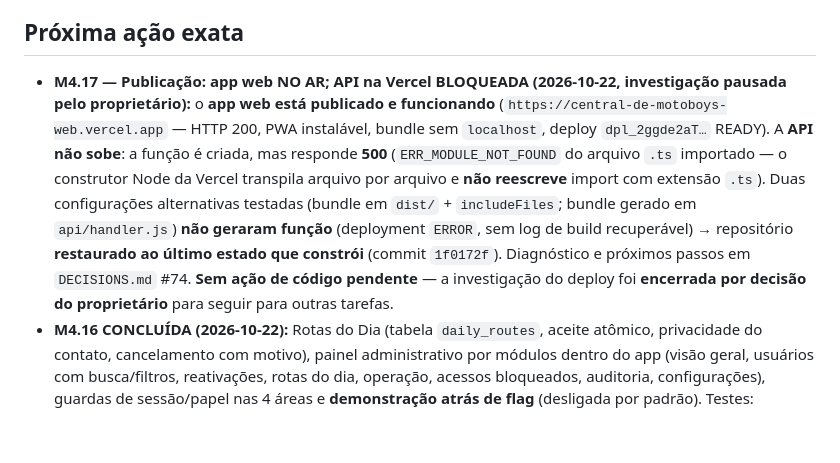
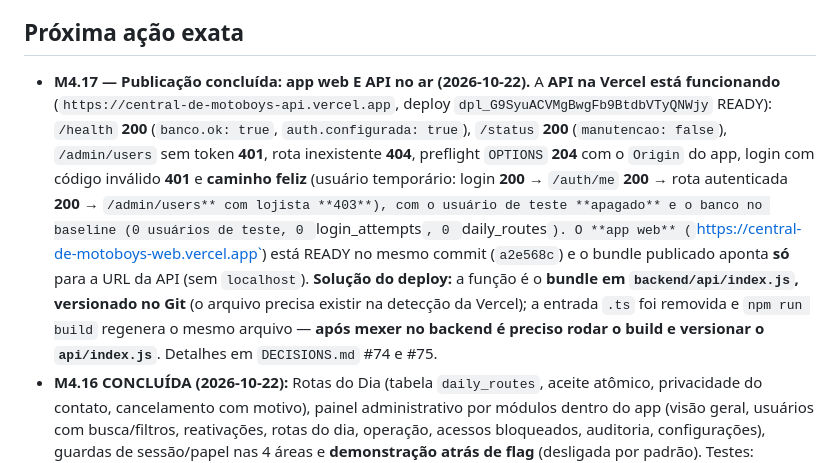
Before and after one commit to Ponciogrr/central-v1, a Markdown page: docs/PROJECT_STATUS.md, the part around the change. GitHub-like rendering; blank space fills up the shorter version.

Commit message:
docs: publica a API na Vercel (bundle versionado em backend/api/index.js) e registra as verificacoes

```diff
--- a/docs/PROJECT_STATUS.md
+++ b/docs/PROJECT_STATUS.md
@@ -414,7 +414,7 @@
 - **M4.14 — refino de design com a skill `mobile-app-ui-design` (2026-10-21):** verificação de design no navegador (Edge headless + CDP) em 6 telas (entrada, login, admin/usuários, admin/reativações, motoboy, motoboy/histórico) → **escala tipográfica dentro de 12/14/16/20**, **peso único 700** (fora o corpo), **0 ícones vazados** (Ionicons renderizados), **números tabulares** presentes no histórico; responsividade **36/36** sem estouro e **0** cortes mantidos; **sessão do admin persiste após recarregar** e **barreira por papel** segue ativa; verificação global de encoding (**zero mojibake** após correção de 4 arquivos); `npx tsc --noEmit` (mobile) **OK**; teste unitário do mobile **6/6**. **Não testado:** escrita do admin no banco e conferência visual humana.
 
 ## Próxima ação exata
-- **M4.17 — Publicação: app web NO AR; API na Vercel BLOQUEADA (2026-10-22, investigação pausada pelo proprietário):** o **app web está publicado e funcionando** (`https://central-de-motoboys-web.vercel.app` — HTTP 200, PWA instalável, bundle sem `localhost`, deploy `dpl_2ggde2aT…` READY). A **API não sobe**: a função é criada, mas responde **500** (`ERR_MODULE_NOT_FOUND` do arquivo `.ts` importado — o construtor Node da Vercel transpila arquivo por arquivo e **não reescreve** import com extensão `.ts`). Duas configurações alternativas testadas (bundle em `dist/` + `includeFiles`; bundle gerado em `api/handler.js`) **não geraram função** (deployment `ERROR`, sem log de build recuperável) → repositório **restaurado ao último estado que constrói** (commit `1f0172f`). Diagnóstico e próximos passos em `DECISIONS.md` #74. **Sem ação de código pendente** — a investigação do deploy foi **encerrada por decisão do proprietário** para seguir para outras tarefas.
+- **M4.17 — Publicação concluída: app web E API no ar (2026-10-22).** A **API na Vercel está funcionando** (`https://central-de-motoboys-api.vercel.app`, deploy `dpl_G9SyuACVMgBwgFb9BtdbVTyQNWjy` READY): `/health` **200** (`banco.ok: true`, `auth.configurada: true`), `/status` **200** (`manutencao: false`), `/admin/users` sem token **401**, rota inexistente **404**, preflight `OPTIONS` **204** com o `Origin` do app, login com código inválido **401** e **caminho feliz** (usuário temporário: login **200** → `/auth/me` **200** → rota autenticada **200** → `/admin/users** com lojista **403**), com o usuário de teste **apagado** e o banco no baseline (0 usuários de teste, 0 `login_attempts`, 0 `daily_routes`). O **app web** (`https://central-de-motoboys-web.vercel.app`) está READY no mesmo commit (`a2e568c`) e o bundle publicado aponta **só** para a URL da API (sem `localhost`). **Solução do deploy:** a função é o **bundle em `backend/api/index.js`, versionado no Git** (o arquivo precisa existir na detecção da Vercel); a entrada `.ts` foi removida e `npm run build` regenera o mesmo arquivo — **após mexer no backend é preciso rodar o build e versionar o `api/index.js`**. Detalhes em `DECISIONS.md` #74 e #75.
 - **M4.16 CONCLUÍDA (2026-10-22):** Rotas do Dia (tabela `daily_routes`, aceite atômico, privacidade do contato, cancelamento com motivo), painel administrativo por módulos dentro do app (visão geral, usuários com busca/filtros, reativações, rotas do dia, operação, acessos bloqueados, auditoria, configurações), guardas de sessão/papel nas 4 áreas e **demonstração atrás de flag** (desligada por padrão). Testes: backend **14/14**, mobile **12/12**, typecheck **OK** nos dois lados, navegador sem erro de console. **Publicado:** commits `07aabc0` (backend) e `c7a4a56` (mobile) enviados à `main`; `Root Directory` corrigido na Vercel (web = `mobile`, API = `backend`) e **API conectada ao GitHub** → as duas publicam a cada `git push`. **Próximo passo:** conferir o build published na Vercel (deploy da `main`) e a **rotação da senha do Neon** (exposta em chat) pelo proprietário.
 - **M4.14 CONCLUÍDA (2026-10-21):** skill `ceorkm/mobile-app-ui-design` instalada em `.agents/skills/` e **refino de design aplicado em código próprio** no app web — escala de 4 tamanhos (20/16/14/12), **peso único 700**, grade de espaçamento 4/8, raios 12/16/999, alvos de toque ≥44/48, ícones Ionicons, estados vazios com ação e números tabulares; **sem dependências novas** e sem quebrar a identidade (preto/grafite/dourado + roxo discreto, sem gradientes/sombras). Verificado: escala/peso/ícones/números no navegador, responsividade **36/36**, cortes **0**, sessão e barreira do admin OK, `tsc` OK. **Próximo passo: conferência visual do proprietário** (http://localhost:8081) e, se quiser, autorizar o teste das **operações de escrita** do admin no banco.
 - **M4.13 CONCLUÍDA (2026-10-21):** responsividade do app Expo em celular/web/tablet/desktop (helper `mobile/src/tela.ts`, `maxWidth` nas telas, `flexShrink` nos cartões, `KeyboardAvoidingView` nos formulários, gráfico com rolagem horizontal, barra de abas centralizada na web) **e** acesso administrativo pela web corrigido (a causa era o **guard por papel** + sessão do admin descartada + inexistência da rota admin — **não** era `Platform.OS === 'web'`), com a área admin **dentro do app Expo** (`/admin/usuarios`, `/admin/reativacoes`, `/admin/perfil`) ligada à API real. Testes: API **10/10** (somente leitura), navegador **36/36** sem estouro + **18/18** sem texto cortado, sessão persiste após recarregar, barreira por papel functioning na interface.
```
Also changed, not shown: docs/DECISIONS.md (+1 -0 lines).
